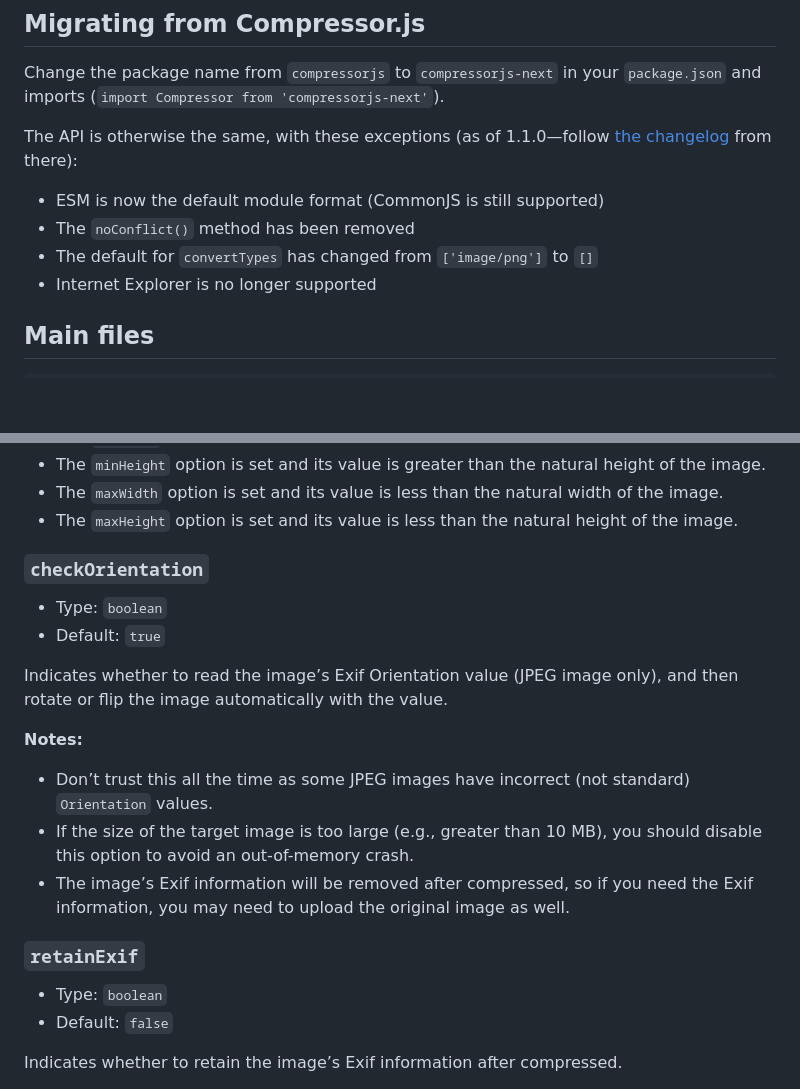
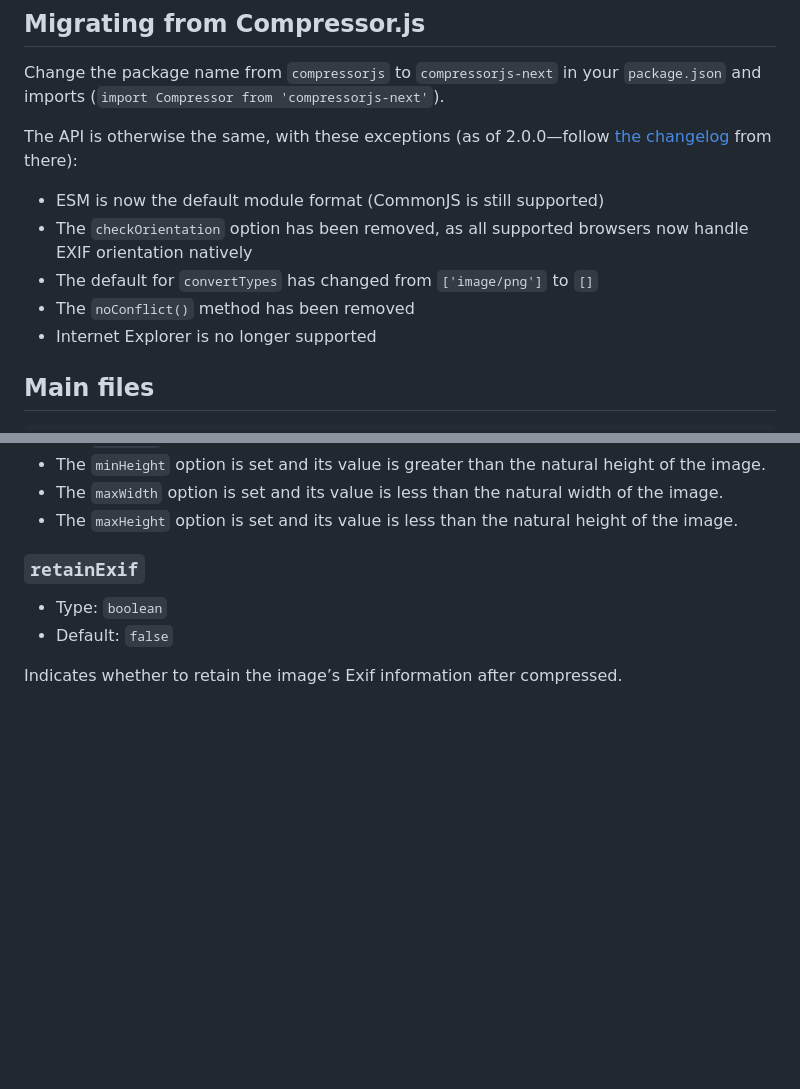
Before and after one commit to j9t/compressorjs-next, a Markdown page: README.md, 2 parts joined by grey strips. Rendered like a GitHub page; blank space fills up the shorter version.

Commit message:
docs: update README for 2.0.0 changes
Updated the README to reflect changes in version 2.0.0, including the removal of the `checkOrientation` option and the adjusted default for `convertTypes`. Clarified API updates and added details on dropped Internet Explorer support.

(This commit message was AI-generated.)

Signed-off-by: Jens Oliver Meiert <jens@meiert.com>

```diff
--- a/README.md
+++ b/README.md
@@ -22,11 +22,12 @@ A JavaScript image compressor and converter. Uses the browser’s native [HTMLCa
 
 Change the package name from `compressorjs` to `compressorjs-next` in your `package.json` and imports (`import Compressor from 'compressorjs-next'`).
 
-The API is otherwise the same, with these exceptions (as of 1.1.0—follow [the changelog](https://github.com/j9t/compressorjs-next/blob/main/CHANGELOG.md) from there):
+The API is otherwise the same, with these exceptions (as of 2.0.0—follow [the changelog](https://github.com/j9t/compressorjs-next/blob/main/CHANGELOG.md) from there):
 
 * ESM is now the default module format (CommonJS is still supported)
+* The `checkOrientation` option has been removed, as all supported browsers now handle EXIF orientation natively
+* The default for `convertTypes` has changed from `['image/png']` to `[]`
 * The `noConflict()` method has been removed
-* The default for `convertTypes` has changed from `['image/png']` to `[]`
 * Internet Explorer is no longer supported
 
 ## Main files
@@ -129,19 +130,6 @@ Indicates whether to output the original image instead of the compressed one whe
 * The `minHeight` option is set and its value is greater than the natural height of the image.
 * The `maxWidth` option is set and its value is less than the natural width of the image.
 * The `maxHeight` option is set and its value is less than the natural height of the image.
-
-### `checkOrientation`
-
-* Type: `boolean`
-* Default: `true`
-
-Indicates whether to read the image’s Exif Orientation value (JPEG image only), and then rotate or flip the image automatically with the value.
-
-**Notes:**
-
-* Don’t trust this all the time as some JPEG images have incorrect (not standard) `Orientation` values.
-* If the size of the target image is too large (e.g., greater than 10 MB), you should disable this option to avoid an out-of-memory crash.
-* The image’s Exif information will be removed after compressed, so if you need the Exif information, you may need to upload the original image as well.
 
 ### `retainExif`
 
```
